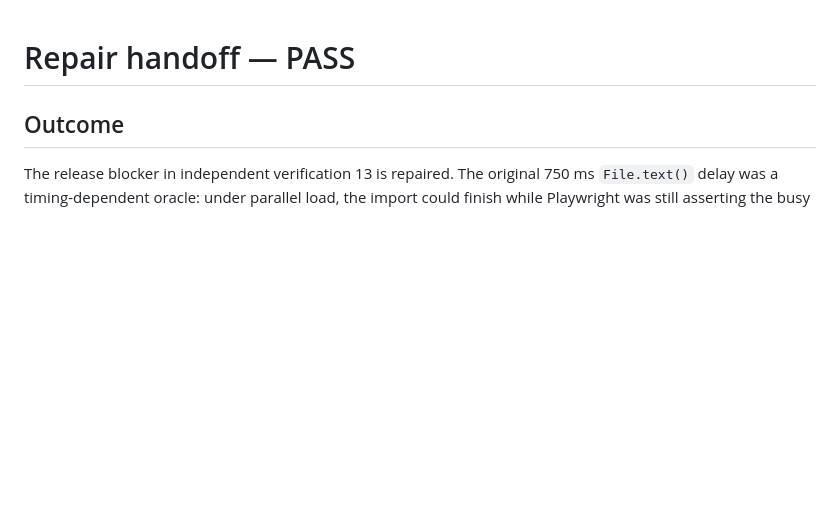
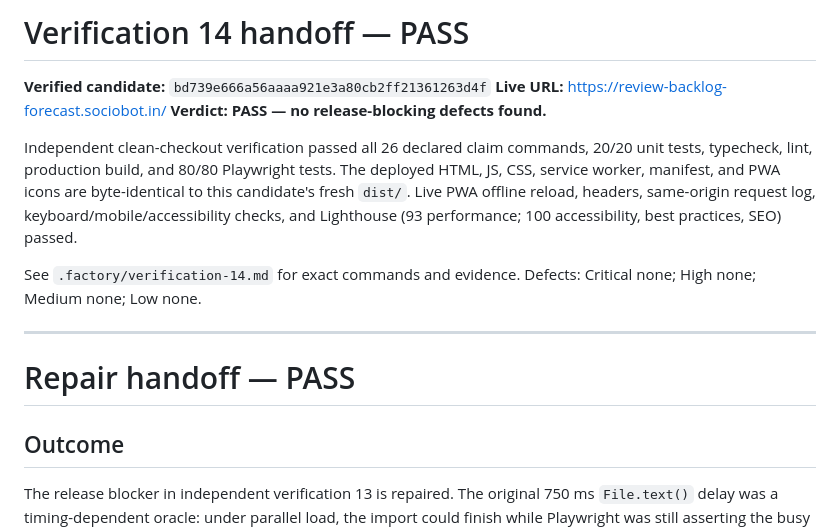
Before and after one commit to B-Divyesh/sf-review-backlog-forecast, a Markdown page: .factory/handoff.md, the part around the change. GitHub-like rendering; blank space fills up the shorter version.

Commit message:
docs: record verification 14 pass

```diff
--- a/.factory/handoff.md
+++ b/.factory/handoff.md
@@ -1,3 +1,21 @@
+# Verification 14 handoff — PASS
+
+**Verified candidate:** `bd739e666a56aaaa921e3a80cb2ff21361263d4f`
+**Live URL:** <https://review-backlog-forecast.sociobot.in/>
+**Verdict:** **PASS — no release-blocking defects found.**
+
+Independent clean-checkout verification passed all 26 declared claim commands,
+20/20 unit tests, typecheck, lint, production build, and 80/80 Playwright
+tests. The deployed HTML, JS, CSS, service worker, manifest, and PWA icons are
+byte-identical to this candidate's fresh `dist/`. Live PWA offline reload,
+headers, same-origin request log, keyboard/mobile/accessibility checks, and
+Lighthouse (93 performance; 100 accessibility, best practices, SEO) passed.
+
+See `.factory/verification-14.md` for exact commands and evidence. Defects:
+Critical none; High none; Medium none; Low none.
+
+---
+
 # Repair handoff — PASS
 
 ## Outcome
```
Also changed, not shown: .factory/verification-14.md (added, +135 -0 lines).
